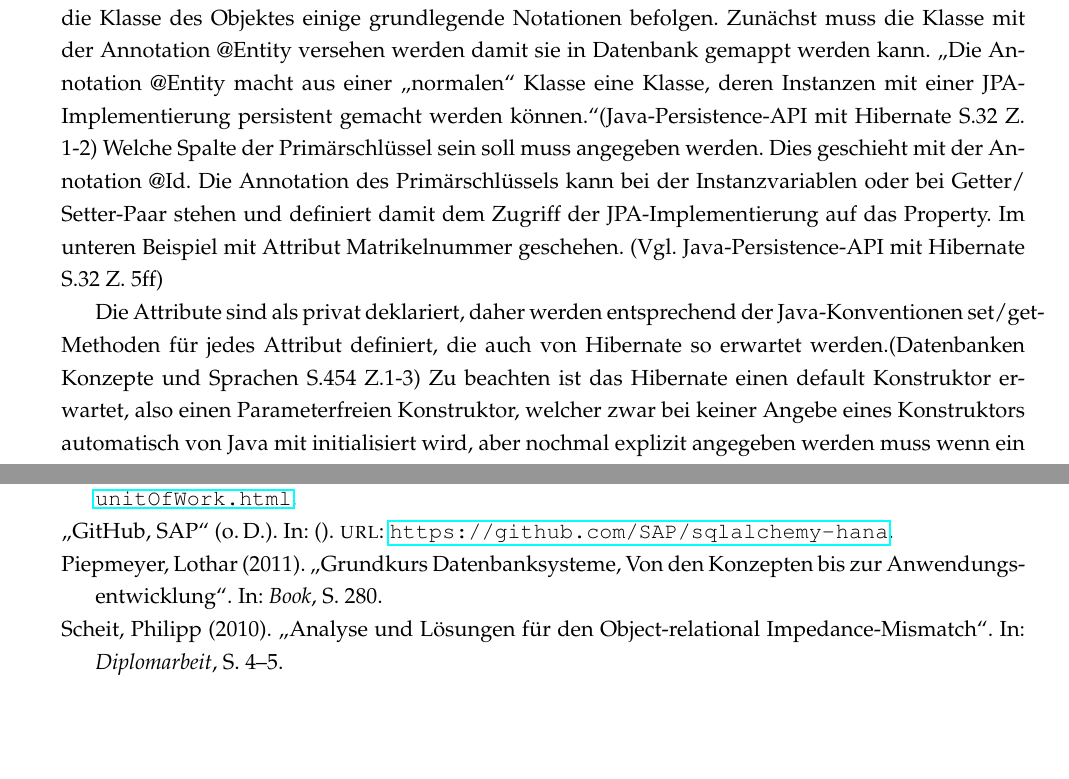
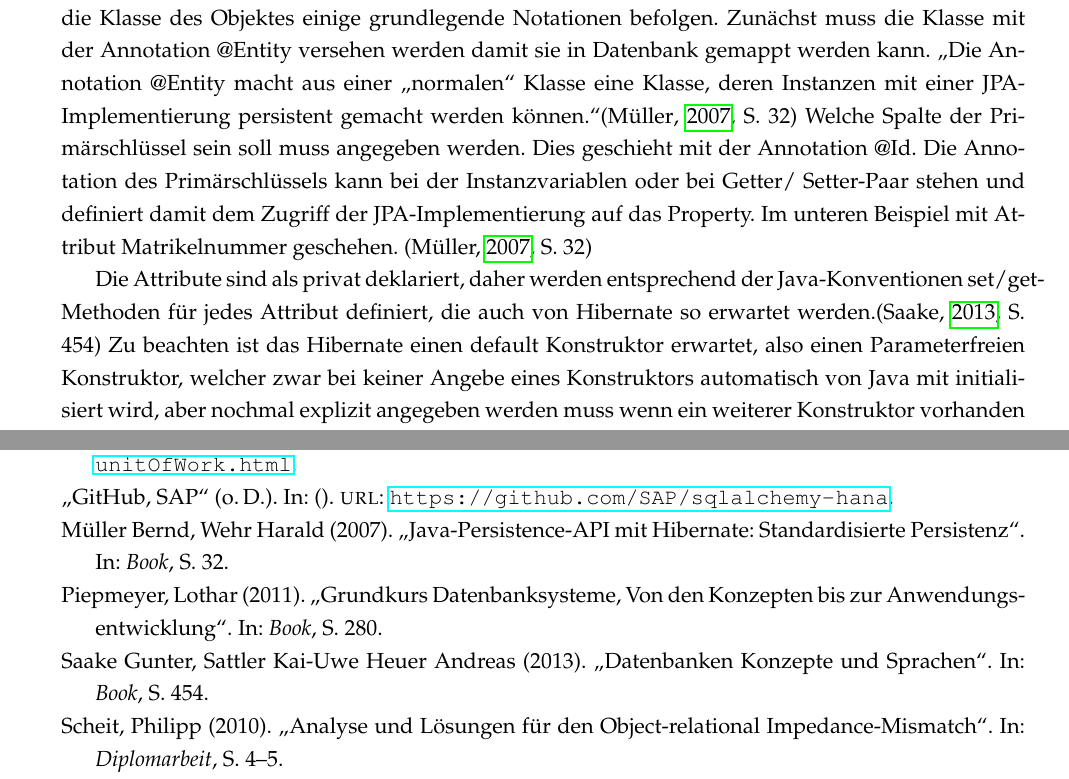
Before and after one commit to floqqi/fhws-db2, a LaTeX thesis (main.tex, which reads Chapters/Chapter3_Java.tex, references.bib): two parts of pages 20 and 25 of 25, joined at a grey line, cut so that both start at the same text, the shorter picture padded with empty space. Compiled offline with pdfLaTeX.

```diff
--- a/Chapters/Chapter3_Java.tex
+++ b/Chapters/Chapter3_Java.tex
@@ -14,9 +14,9 @@
 
 \subsection{Hibernate Konventionen}
 
-Um ein Java-Objekt mittels Hibernate in einer relationalen Datenbank persistent zu verwalten, muss die Klasse des Objektes einige grundlegende Notationen befolgen. Zunächst muss die Klasse mit der Annotation @Entity versehen werden damit sie in Datenbank gemappt werden kann. „Die Annotation @Entity macht aus einer „normalen“ Klasse eine Klasse, deren Instanzen mit einer JPA-Implementierung persistent gemacht werden können.“(Java-Persistence-API mit Hibernate S.32 Z. 1-2) Welche Spalte der Primärschlüssel sein soll muss angegeben werden. Dies geschieht mit der Annotation @Id. Die Annotation des Primärschlüssels kann bei der Instanzvariablen oder bei Getter/ Setter-Paar stehen und definiert damit dem Zugriff der JPA-Implementierung auf das Property. Im unteren Beispiel mit Attribut Matrikelnummer geschehen. (Vgl. Java-Persistence-API mit Hibernate S.32 Z. 5ff)
+Um ein Java-Objekt mittels Hibernate in einer relationalen Datenbank persistent zu verwalten, muss die Klasse des Objektes einige grundlegende Notationen befolgen. Zunächst muss die Klasse mit der Annotation @Entity versehen werden damit sie in Datenbank gemappt werden kann. „Die Annotation @Entity macht aus einer „normalen“ Klasse eine Klasse, deren Instanzen mit einer JPA-Implementierung persistent gemacht werden können.“(\cite[S. 32]{MW1}) Welche Spalte der Primärschlüssel sein soll muss angegeben werden. Dies geschieht mit der Annotation @Id. Die Annotation des Primärschlüssels kann bei der Instanzvariablen oder bei Getter/ Setter-Paar stehen und definiert damit dem Zugriff der JPA-Implementierung auf das Property. Im unteren Beispiel mit Attribut Matrikelnummer geschehen. (\cite[S. 32]{MW1})
 
-Die Attribute sind als privat deklariert, daher werden entsprechend der Java-Konventionen set/get-Methoden für jedes Attribut definiert, die auch von Hibernate so erwartet werden.(Datenbanken Konzepte und Sprachen S.454 Z.1-3) Zu beachten ist das Hibernate einen default Konstruktor erwartet, also einen Parameterfreien Konstruktor, welcher zwar bei keiner Angebe eines Konstruktors automatisch von Java mit initialisiert wird, aber nochmal explizit angegeben werden muss wenn ein weiterer Konstruktor vorhanden ist.
+Die Attribute sind als privat deklariert, daher werden entsprechend der Java-Konventionen set/get-Methoden für jedes Attribut definiert, die auch von Hibernate so erwartet werden.(\cite[S. 454]{SSH1}) Zu beachten ist das Hibernate einen default Konstruktor erwartet, also einen Parameterfreien Konstruktor, welcher zwar bei keiner Angebe eines Konstruktors automatisch von Java mit initialisiert wird, aber nochmal explizit angegeben werden muss wenn ein weiterer Konstruktor vorhanden ist.
 
 \hspace{0pt}
 \begin{lstlisting}[language=Java]
--- a/references.bib
+++ b/references.bib
@@ -51,3 +51,21 @@
 	Title = {Grundkurs Datenbanksysteme, Von den Konzepten bis zur Anwendungsentwicklung},
 	Year = {2011}
 }
+
+@article{SSH1,
+	Author = {Saake, Gunter, Sattler, Kai-Uwe, Heuer, Andreas},
+	Journal = {Book},
+	Numpages = {1},
+	Pages = {454},
+	Title = {Datenbanken Konzepte und Sprachen},
+	Year = {2013}
+}
+
+@article{MW1,
+	Author = {Müller, Bernd, Wehr, Harald},
+	Journal = {Book},
+	Numpages = {1},
+	Pages = {32},
+	Title = {Java-Persistence-API mit Hibernate: Standardisierte Persistenz},
+	Year = {2007}
+}
```
